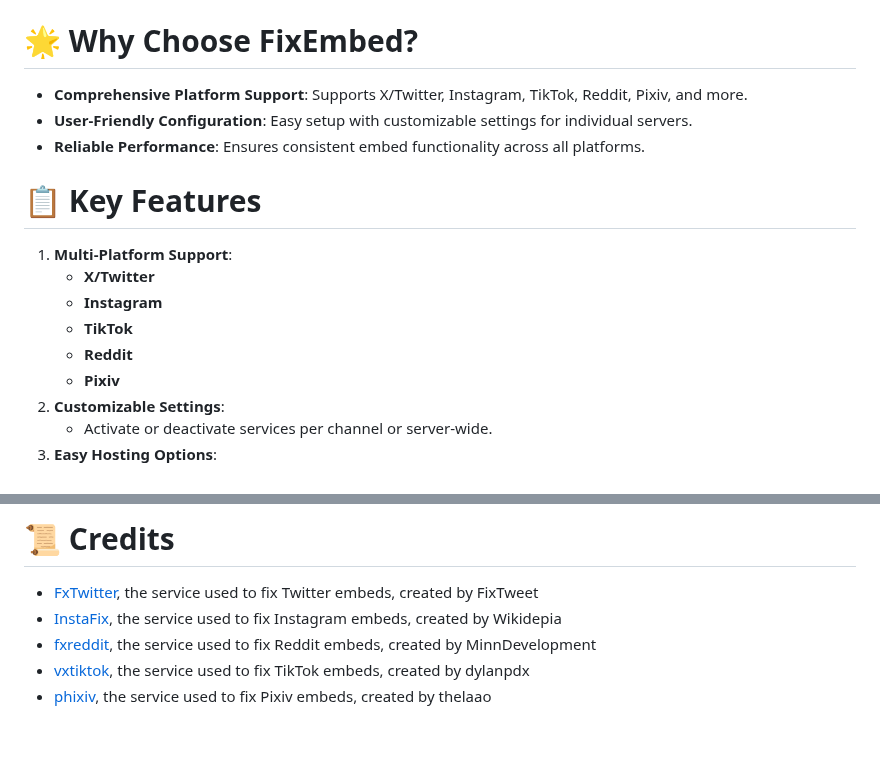
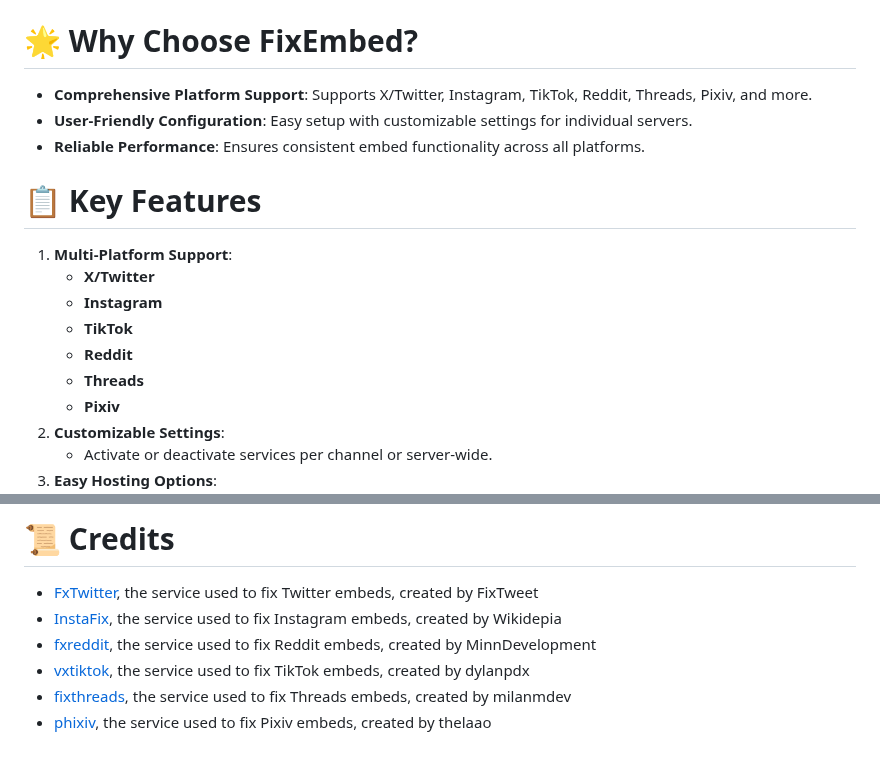
Before and after one commit to kenhendricks00/FixEmbed, a Markdown page: README.md, 2 parts joined by grey strips. Rendered like a GitHub page.

```diff
--- a/README.md
+++ b/README.md
@@ -23,7 +23,7 @@ Send a message containing a <code>X/Twitter</code>, <code>Instagram</code>, <cod
 You can toggle the link conversion on specific channels using <code>/activate</code> and <code>/deactivate</code>.
 
 # 🌟 Why Choose FixEmbed?
-- **Comprehensive Platform Support**: Supports X/Twitter, Instagram, TikTok, Reddit, Pixiv, and more.
+- **Comprehensive Platform Support**: Supports X/Twitter, Instagram, TikTok, Reddit, Threads, Pixiv, and more.
 - **User-Friendly Configuration**: Easy setup with customizable settings for individual servers.
 - **Reliable Performance**: Ensures consistent embed functionality across all platforms.
 
@@ -33,6 +33,7 @@ You can toggle the link conversion on specific channels using <code>/activate</c
     - **Instagram**
     - **TikTok**
     - **Reddit**
+    - **Threads**
     - **Pixiv**
 2. **Customizable Settings**:
     - Activate or deactivate services per channel or server-wide.
@@ -67,4 +68,5 @@ If you need support or have any questions, you can join the [support server](htt
 - [InstaFix](https://github.com/Wikidepia/InstaFix), the service used to fix Instagram embeds, created by Wikidepia
 - [fxreddit](https://github.com/MinnDevelopment/fxreddit), the service used to fix Reddit embeds, created by MinnDevelopment
 - [vxtiktok](https://github.com/dylanpdx/vxtiktok), the service used to fix TikTok embeds, created by dylanpdx
+- [fixthreads](https://github.com/milanmdev/fixthreads), the service used to fix Threads embeds, created by milanmdev
 - [phixiv](https://github.com/thelaao/phixiv), the service used to fix Pixiv embeds, created by thelaao
```
Also changed, not shown: other parts of README.md (+1 -1 lines).
